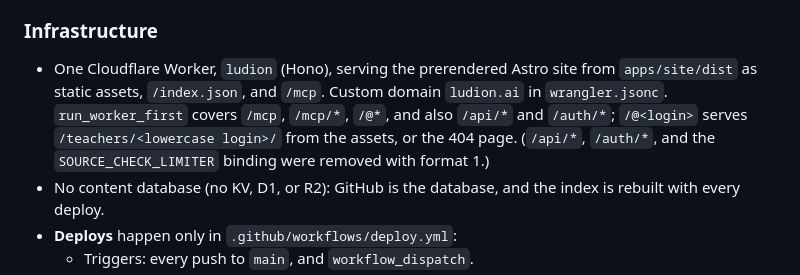
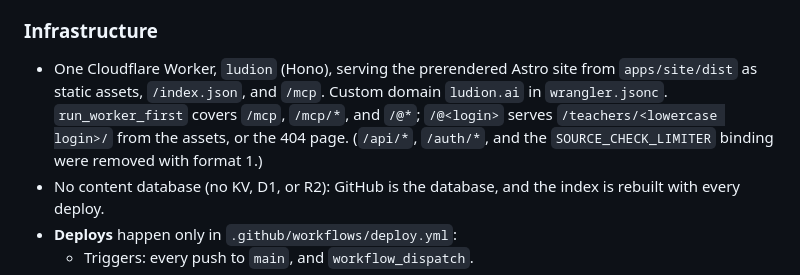
Before and after one commit to Ludion-ai/Ludion, a Markdown page: docs/decisions.md, the part around the change. Drawn GitHub-style.

Commit message:
Fix the run_worker_first line in decisions
Co-Authored-By: Claude Opus 5.5 <noreply@anthropic.com>

```diff
--- a/docs/decisions.md
+++ b/docs/decisions.md
@@ -68,7 +68,7 @@ These describe the system as built through 2026-10-08 and stay true unless a v2
 
 ### Infrastructure
 
-- One Cloudflare Worker, `ludion` (Hono), serving the prerendered Astro site from `apps/site/dist` as static assets, `/index.json`, and `/mcp`. Custom domain `ludion.ai` in `wrangler.jsonc`. `run_worker_first` covers `/mcp`, `/mcp/*`, `/@*`, and also `/api/*` and `/auth/*`; `/@<login>` serves `/teachers/<lowercase login>/` from the assets, or the 404 page. (`/api/*`, `/auth/*`, and the `SOURCE_CHECK_LIMITER` binding were removed with format 1.)
+- One Cloudflare Worker, `ludion` (Hono), serving the prerendered Astro site from `apps/site/dist` as static assets, `/index.json`, and `/mcp`. Custom domain `ludion.ai` in `wrangler.jsonc`. `run_worker_first` covers `/mcp`, `/mcp/*`, and `/@*`; `/@<login>` serves `/teachers/<lowercase login>/` from the assets, or the 404 page. (`/api/*`, `/auth/*`, and the `SOURCE_CHECK_LIMITER` binding were removed with format 1.)
 - No content database (no KV, D1, or R2): GitHub is the database, and the index is rebuilt with every deploy.
 - **Deploys** happen only in `.github/workflows/deploy.yml`:
   - Triggers: every push to `main`, and `workflow_dispatch`.
```
